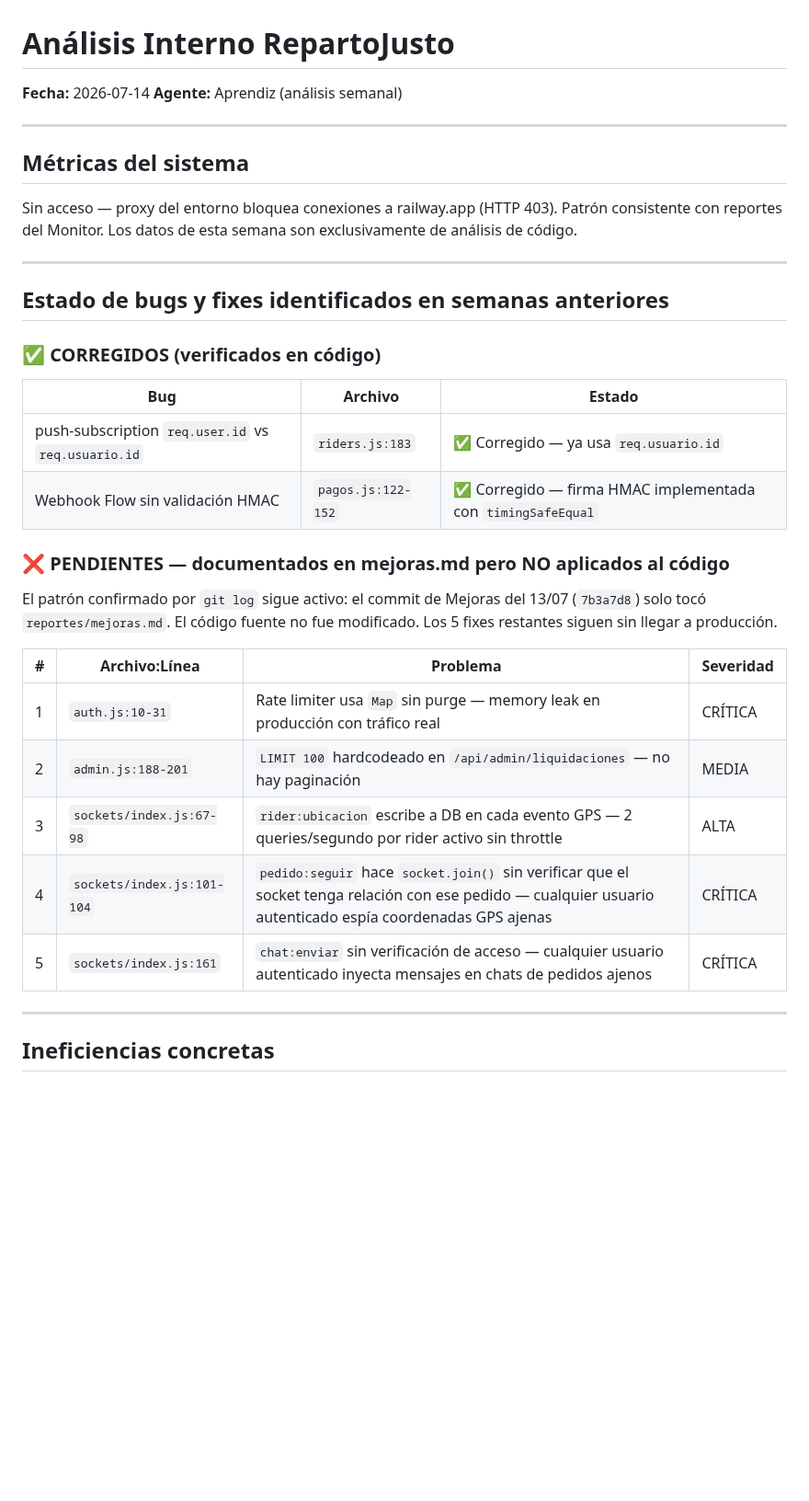
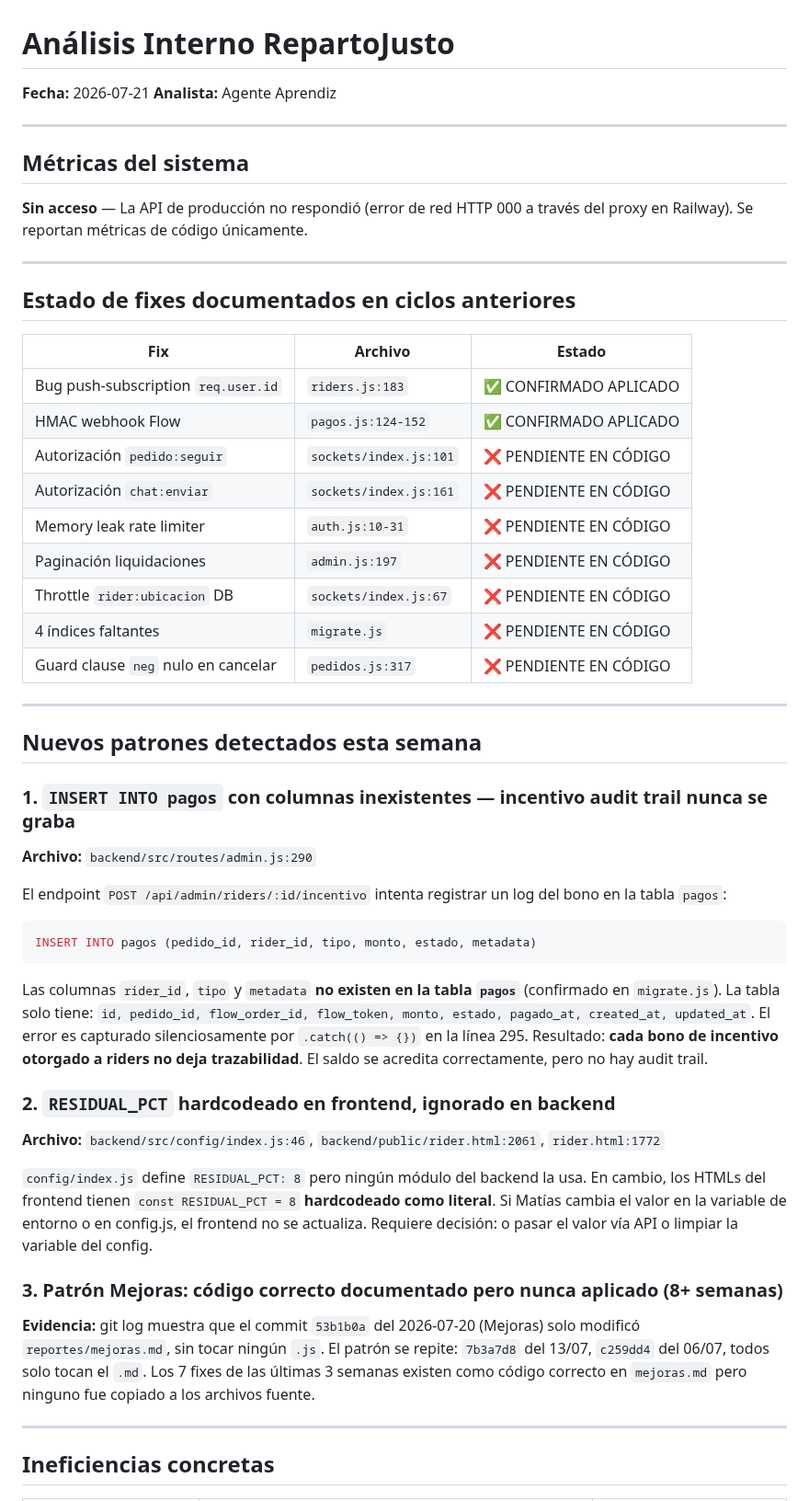
Before and after one commit to mfgonzalezv-commits/repartojusto, a Markdown page: reportes/aprendiz.md, the part around one of its changes. Shown at 92% size. Drawn GitHub-style; blank space fills up the shorter version.

````diff
--- a/reportes/aprendiz.md
+++ b/reportes/aprendiz.md
@@ -1,33 +1,50 @@
 # Análisis Interno RepartoJusto
-**Fecha:** 2026-07-14
-**Agente:** Aprendiz (análisis semanal)
+**Fecha:** 2026-07-21
+**Analista:** Agente Aprendiz
 
 ---
 
 ## Métricas del sistema
-Sin acceso — proxy del entorno bloquea conexiones a railway.app (HTTP 403). Patrón consistente con reportes del Monitor. Los datos de esta semana son exclusivamente de análisis de código.
+**Sin acceso** — La API de producción no respondió (error de red HTTP 000 a través del proxy en Railway). Se reportan métricas de código únicamente.
 
 ---
 
-## Estado de bugs y fixes identificados en semanas anteriores
+## Estado de fixes documentados en ciclos anteriores
 
-### ✅ CORREGIDOS (verificados en código)
-| Bug | Archivo | Estado |
-|-----|---------|--------|
-| push-subscription `req.user.id` vs `req.usuario.id` | `riders.js:183` | ✅ Corregido — ya usa `req.usuario.id` |
-| Webhook Flow sin validación HMAC | `pagos.js:122-152` | ✅ Corregido — firma HMAC implementada con `timingSafeEqual` |
+| Fix | Archivo | Estado |
+|---|---|---|
+| Bug push-subscription `req.user.id` | `riders.js:183` | ✅ CONFIRMADO APLICADO |
+| HMAC webhook Flow | `pagos.js:124-152` | ✅ CONFIRMADO APLICADO |
+| Autorización `pedido:seguir` | `sockets/index.js:101` | ❌ PENDIENTE EN CÓDIGO |
+| Autorización `chat:enviar` | `sockets/index.js:161` | ❌ PENDIENTE EN CÓDIGO |
+| Memory leak rate limiter | `auth.js:10-31` | ❌ PENDIENTE EN CÓDIGO |
+| Paginación liquidaciones | `admin.js:197` | ❌ PENDIENTE EN CÓDIGO |
+| Throttle `rider:ubicacion` DB | `sockets/index.js:67` | ❌ PENDIENTE EN CÓDIGO |
+| 4 índices faltantes | `migrate.js` | ❌ PENDIENTE EN CÓDIGO |
+| Guard clause `neg` nulo en cancelar | `pedidos.js:317` | ❌ PENDIENTE EN CÓDIGO |
 
-### ❌ PENDIENTES — documentados en mejoras.md pero NO aplicados al código
+---
 
-El patrón confirmado por `git log` sigue activo: el commit de Mejoras del 13/07 (`7b3a7d8`) solo tocó `reportes/mejoras.md`. El código fuente no fue modificado. Los 5 fixes restantes siguen sin llegar a producción.
+## Nuevos patrones detectados esta semana
 
-| # | Archivo:Línea | Problema | Severidad |
-|---|---------------|----------|-----------|
-| 1 | `auth.js:10-31` | Rate limiter usa `Map` sin purge — memory leak en producción con tráfico real | CRÍTICA |
-| 2 | `admin.js:188-201` | `LIMIT 100` hardcodeado en `/api/admin/liquidaciones` — no hay paginación | MEDIA |
-| 3 | `sockets/index.js:67-98` | `rider:ubicacion` escribe a DB en cada evento GPS — 2 queries/segundo por rider activo sin throttle | ALTA |
-| 4 | `sockets/index.js:101-104` | `pedido:seguir` hace `socket.join()` sin verificar que el socket tenga relación con ese pedido — cualquier usuario autenticado espía coordenadas GPS ajenas | CRÍTICA |
-| 5 | `sockets/index.js:161` | `chat:enviar` sin verificación de acceso — cualquier usuario autenticado inyecta mensajes en chats de pedidos ajenos | CRÍTICA |
+### 1. `INSERT INTO pagos` con columnas inexistentes — incentivo audit trail nunca se graba
+**Archivo:** `backend/src/routes/admin.js:290`
+
+El endpoint `POST /api/admin/riders/:id/incentivo` intenta registrar un log del bono en la tabla `pagos`:
+
+```sql
+INSERT INTO pagos (pedido_id, rider_id, tipo, monto, estado, metadata)
+```
+
+Las columnas `rider_id`, `tipo` y `metadata` **no existen en la tabla `pagos`** (confirmado en `migrate.js`). La tabla solo tiene: `id, pedido_id, flow_order_id, flow_token, monto, estado, pagado_at, created_at, updated_at`. El error es capturado silenciosamente por `.catch(() => {})` en la línea 295. Resultado: **cada bono de incentivo otorgado a riders no deja trazabilidad**. El saldo se acredita correctamente, pero no hay audit trail.
+
+### 2. `RESIDUAL_PCT` hardcodeado en frontend, ignorado en backend
+**Archivo:** `backend/src/config/index.js:46`, `backend/public/rider.html:2061`, `rider.html:1772`
+
+`config/index.js` define `RESIDUAL_PCT: 8` pero ningún módulo del backend la usa. En cambio, los HTMLs del frontend tienen `const RESIDUAL_PCT = 8` **hardcodeado como literal**. Si Matías cambia el valor en la variable de entorno o en config.js, el frontend no se actualiza. Requiere decisión: o pasar el valor vía API o limpiar la variable del config.
+
+### 3. Patrón Mejoras: código correcto documentado pero nunca aplicado (8+ semanas)
+**Evidencia:** git log muestra que el commit `53b1b0a` del 2026-07-20 (Mejoras) solo modificó `reportes/mejoras.md`, sin tocar ningún `.js`. El patrón se repite: `7b3a7d8` del 13/07, `c259dd4` del 06/07, todos solo tocan el `.md`. Los 7 fixes de las últimas 3 semanas existen como código correcto en `mejoras.md` pero ninguno fue copiado a los archivos fuente.
 
 ---
 
````
Also changed, not shown: other parts of reportes/aprendiz.md (+20 -49 lines), reportes/cola.md (+4 -0 lines).
